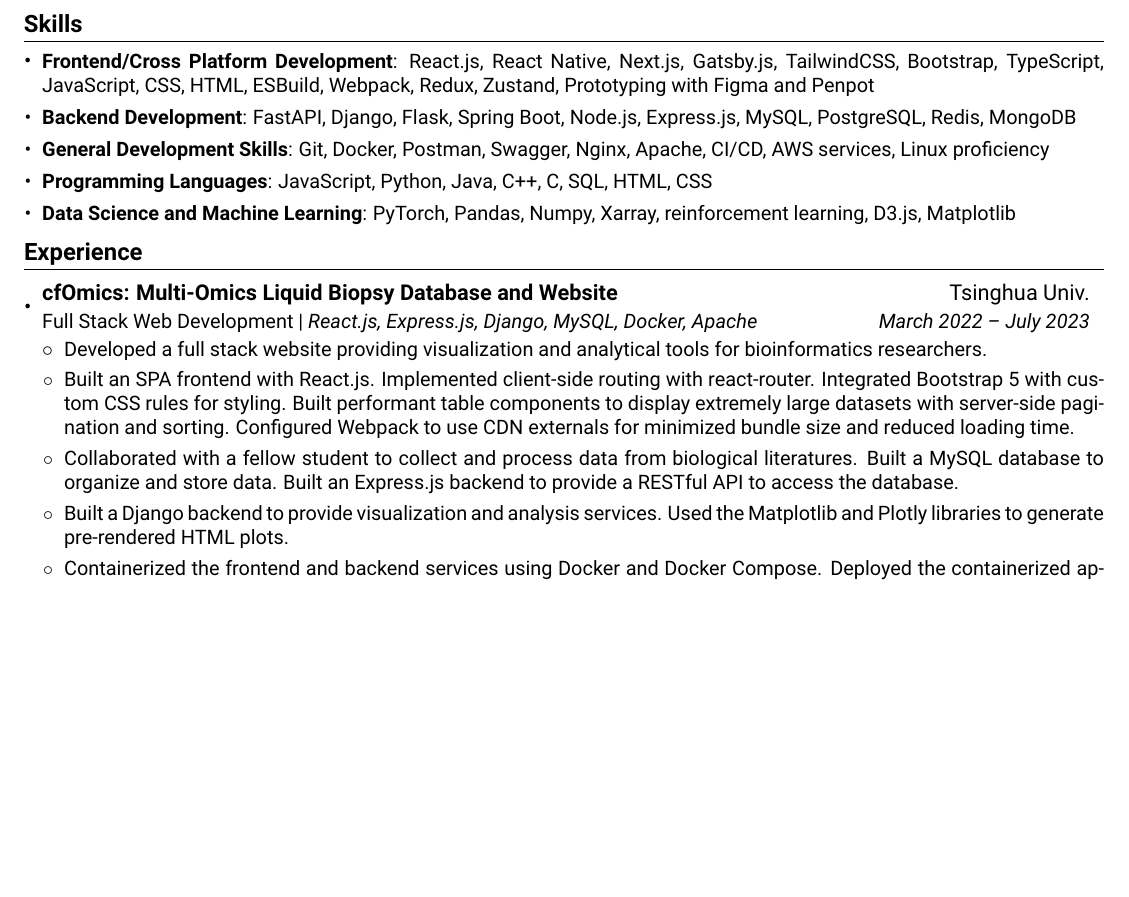
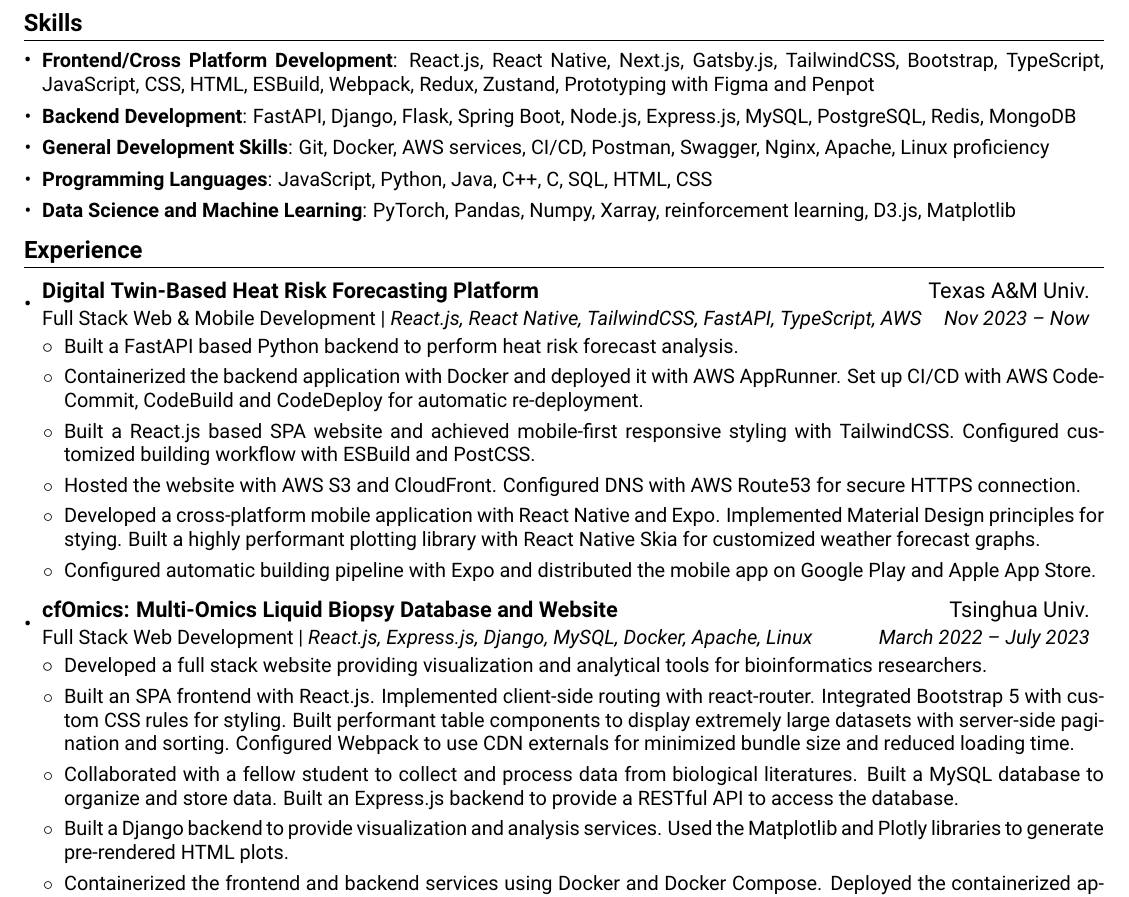
Before and after one commit to choutianxius/resume, a LaTeX CV (mycv.tex): part of the page before the commit and part of page 1 of 2 after it, cut so that both start at the same text, the shorter picture padded with empty space. Compiled offline with pdfLaTeX.

Commit message:
Added smart city heat risk forecasting project experience.

```diff
--- a/mycv.tex
+++ b/mycv.tex
@@ -118,7 +118,7 @@
     \textbf{Backend Development}: FastAPI, Django, Flask, Spring Boot, Node.js, Express.js, MySQL, PostgreSQL, Redis, MongoDB
   }
   \myItem{
-    \textbf{General Development Skills}: Git, Docker, Postman, Swagger, Nginx, Apache, CI/CD, AWS services, Linux proficiency
+    \textbf{General Development Skills}: Git, Docker, AWS services, CI/CD, Postman, Swagger, Nginx, Apache, Linux proficiency
   }
   \myItem{
     \textbf{Programming Languages}: JavaScript, Python, Java, C++, C, SQL, HTML, CSS
@@ -133,8 +133,36 @@
 \section{Experience}
   \subHeadingListStart
     \twoRowSubHeading
-      {cfOmics: Multi-Omics Liquid Biopsy Database and Website}{Tsinghua Univ.}
-      {Full Stack Web Development | \textit{React.js, Express.js, Django, MySQL, Docker, Apache}}{March 2022 -- July 2023}
+      {Digital Twin-Based Heat Risk Forecasting Platform}
+      {Texas A\&M Univ.}
+      {Full Stack Web \& Mobile Development | \textit{React.js, React Native, TailwindCSS, FastAPI, TypeScript, AWS}}
+      {Nov 2023 -- Now}
+    \itemListStart
+      \mySecondaryItem{
+        Built a FastAPI based Python backend to perform heat risk forecast analysis.
+      }
+      \mySecondaryItem{
+        Containerized the backend application with Docker and deployed it with AWS AppRunner. Set up CI/CD with AWS CodeCommit, CodeBuild and CodeDeploy for automatic re-deployment.
+      }
+      \mySecondaryItem{
+        Built a React.js based SPA website and achieved mobile-first responsive styling with TailwindCSS. Configured customized building workflow with ESBuild and PostCSS.
+      }
+      \mySecondaryItem{
+        Hosted the website with AWS S3 and CloudFront. Configured DNS with AWS Route53 for secure HTTPS connection.
+      }
+      \mySecondaryItem{
+        Developed a cross-platform mobile application with React Native and Expo. Implemented Material Design principles for stying. Built a highly performant plotting library with React Native Skia for customized weather forecast graphs.
+      }
+      \mySecondaryItem{
+        Configured automatic building pipeline with Expo and distributed the mobile app on Google Play and Apple App Store.
+      }
+    \itemListEnd
+
+    \twoRowSubHeading
+      {cfOmics: Multi-Omics Liquid Biopsy Database and Website}
+      {Tsinghua Univ.}
+      {Full Stack Web Development | \textit{React.js, Express.js, Django, MySQL, Docker, Apache, Linux}}
+      {March 2022 -- July 2023}
     \itemListStart
       \mySecondaryItem{
         Developed a full stack website providing visualization and analytical tools for bioinformatics researchers.
```
Also changed, not shown: mycv.tex (2 more changed lines).
